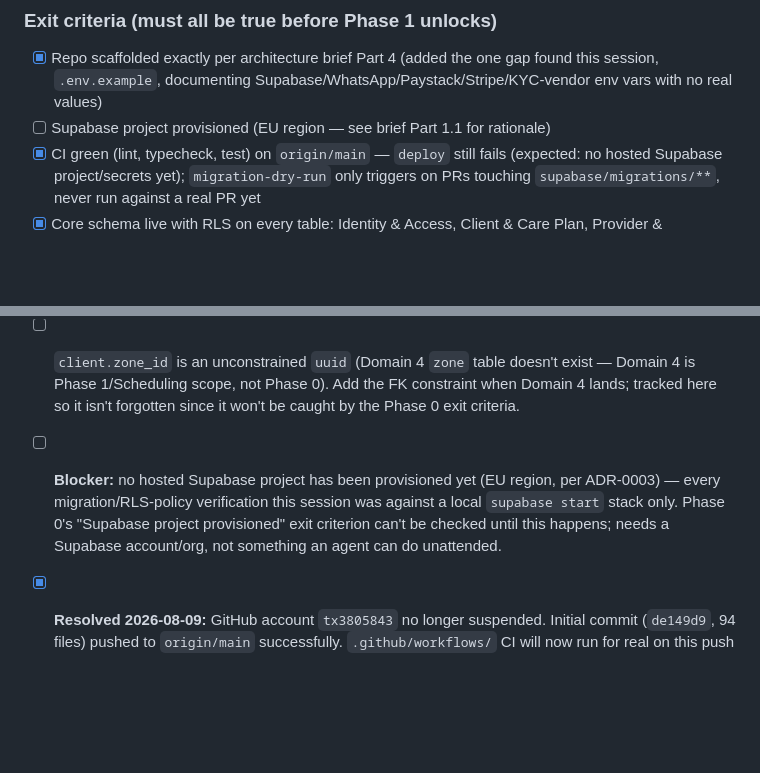
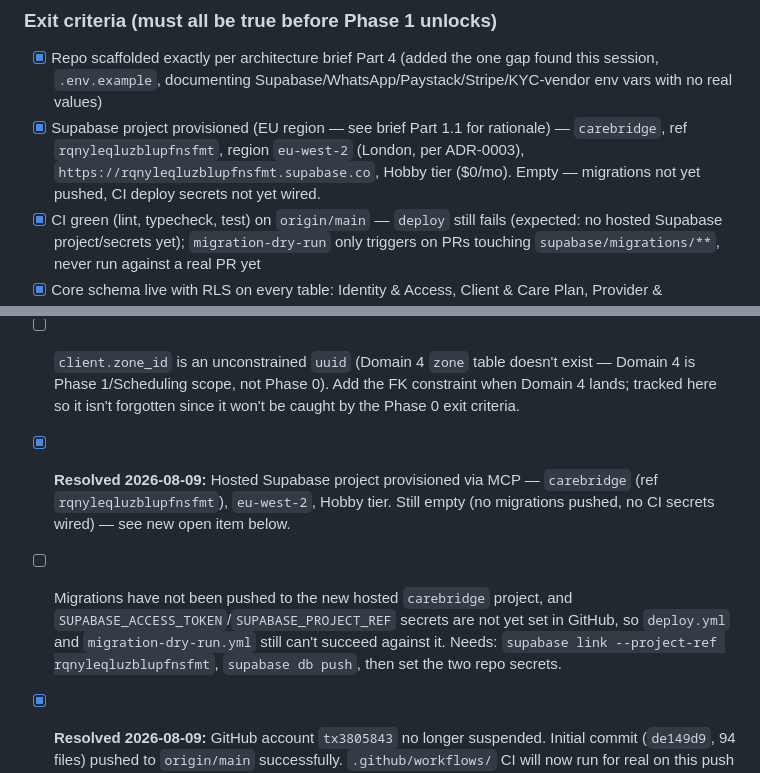
Before and after one commit to tx3805843/carebridge, a Markdown page: carebridge-roadmap.md, 2 parts joined by grey strips. Drawn GitHub-style; blank space fills up the shorter version.

Commit message:
Update roadmap: hosted Supabase project provisioned (eu-west-2)
Co-Authored-By: Claude Sonnet 5 <noreply@anthropic.com>

```diff
--- a/carebridge-roadmap.md
+++ b/carebridge-roadmap.md
@@ -25,7 +25,7 @@ Last updated: 2026-08-09 — Phase 0 schema + seed work is complete (all Domains
 
 ### Exit criteria (must all be true before Phase 1 unlocks)
 - [x] Repo scaffolded exactly per architecture brief Part 4 (added the one gap found this session, `.env.example`, documenting Supabase/WhatsApp/Paystack/Stripe/KYC-vendor env vars with no real values)
-- [ ] Supabase project provisioned (EU region — see brief Part 1.1 for rationale)
+- [x] Supabase project provisioned (EU region — see brief Part 1.1 for rationale) — `carebridge`, ref `rqnyleqluzblupfnsfmt`, region `eu-west-2` (London, per ADR-0003), `https://rqnyleqluzblupfnsfmt.supabase.co`, Hobby tier ($0/mo). Empty — migrations not yet pushed, CI deploy secrets not yet wired.
 - [x] CI green (lint, typecheck, test) on `origin/main` — `deploy` still fails (expected: no hosted Supabase project/secrets yet); `migration-dry-run` only triggers on PRs touching `supabase/migrations/**`, never run against a real PR yet
 - [x] Core schema live with RLS on every table: Identity & Access, Client & Care Plan, Provider & Credentialing, Compliance & Audit
 - [x] `credential_type` registry seeded (Ghana Card, NMC PIN/AIN, police report, reference check, CPD record)
@@ -125,5 +126,6 @@ _(none yet — phase not started)_
 - [ ] DPC controller registration status
 - [ ] Staff invite flow (assigning a non-`family_sponsor` role at signup, e.g. coordinator/nurse) — the Domain 1 migration's `handle_new_auth_user` trigger defaults every new signup to `family_sponsor` unless `role_id` is passed in `raw_user_meta_data`; nothing sets that yet. Needed before Phase 1 coordinator console can onboard real staff.
 - [ ] `client.zone_id` is an unconstrained `uuid` (Domain 4 `zone` table doesn't exist — Domain 4 is Phase 1/Scheduling scope, not Phase 0). Add the FK constraint when Domain 4 lands; tracked here so it isn't forgotten since it won't be caught by the Phase 0 exit criteria.
-- [ ] **Blocker:** no hosted Supabase project has been provisioned yet (EU region, per ADR-0003) — every migration/RLS-policy verification this session was against a local `supabase start` stack only. Phase 0's "Supabase project provisioned" exit criterion can't be checked until this happens; needs a Supabase account/org, not something an agent can do unattended.
+- [x] **Resolved 2026-08-09:** Hosted Supabase project provisioned via MCP — `carebridge` (ref `rqnyleqluzblupfnsfmt`), `eu-west-2`, Hobby tier. Still empty (no migrations pushed, no CI secrets wired) — see new open item below.
+- [ ] Migrations have not been pushed to the new hosted `carebridge` project, and `SUPABASE_ACCESS_TOKEN`/`SUPABASE_PROJECT_REF` secrets are not yet set in GitHub, so `deploy.yml` and `migration-dry-run.yml` still can't succeed against it. Needs: `supabase link --project-ref rqnyleqluzblupfnsfmt`, `supabase db push`, then set the two repo secrets.
 - [x] **Resolved 2026-08-09:** GitHub account `tx3805843` no longer suspended. Initial commit (`de149d9`, 94 files) pushed to `origin/main` successfully. `.github/workflows/` CI will now run for real on this push — check Actions tab to confirm green before marking the "CI green" exit criterion complete.
```
Also changed, not shown: other parts of carebridge-roadmap.md (+1 -0 lines).
